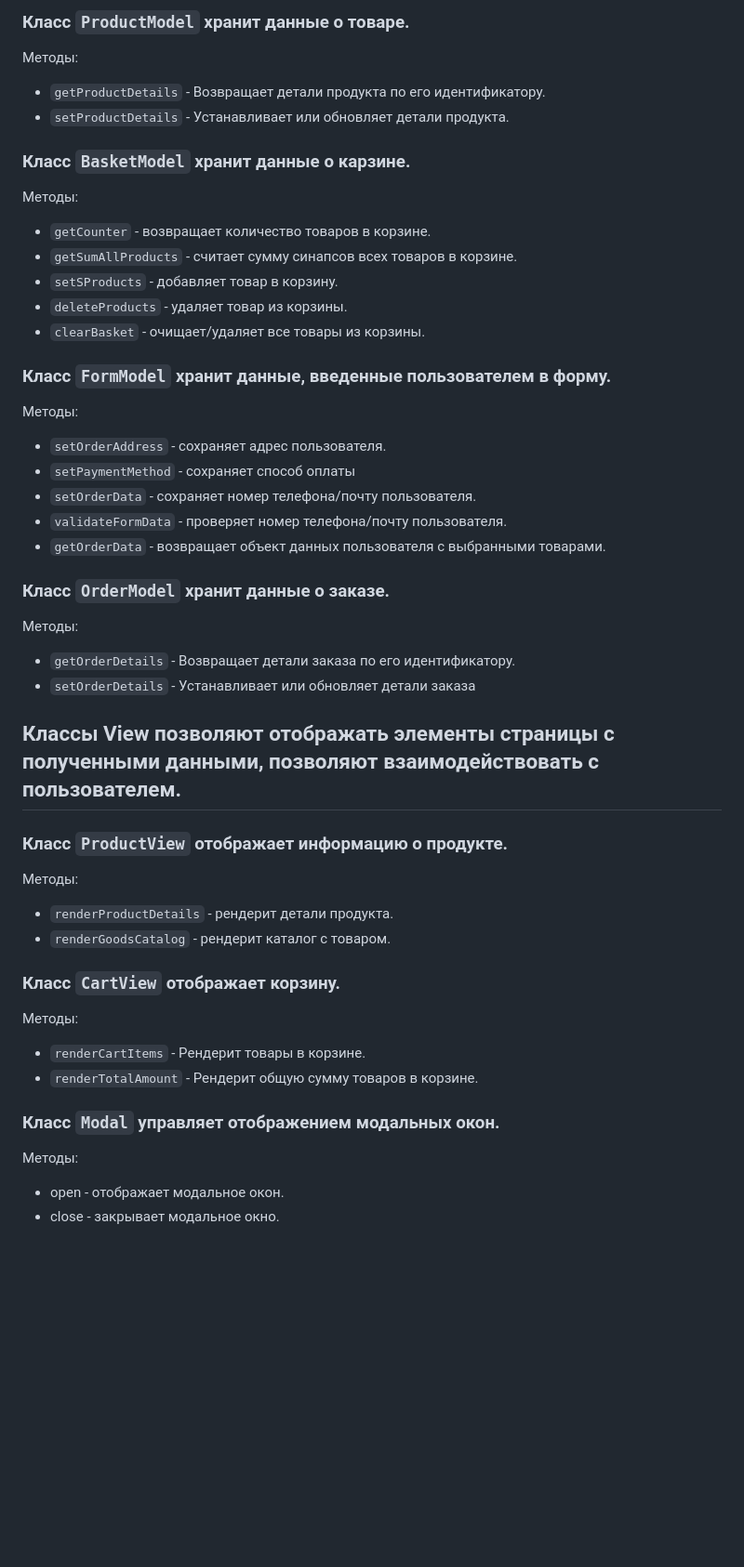
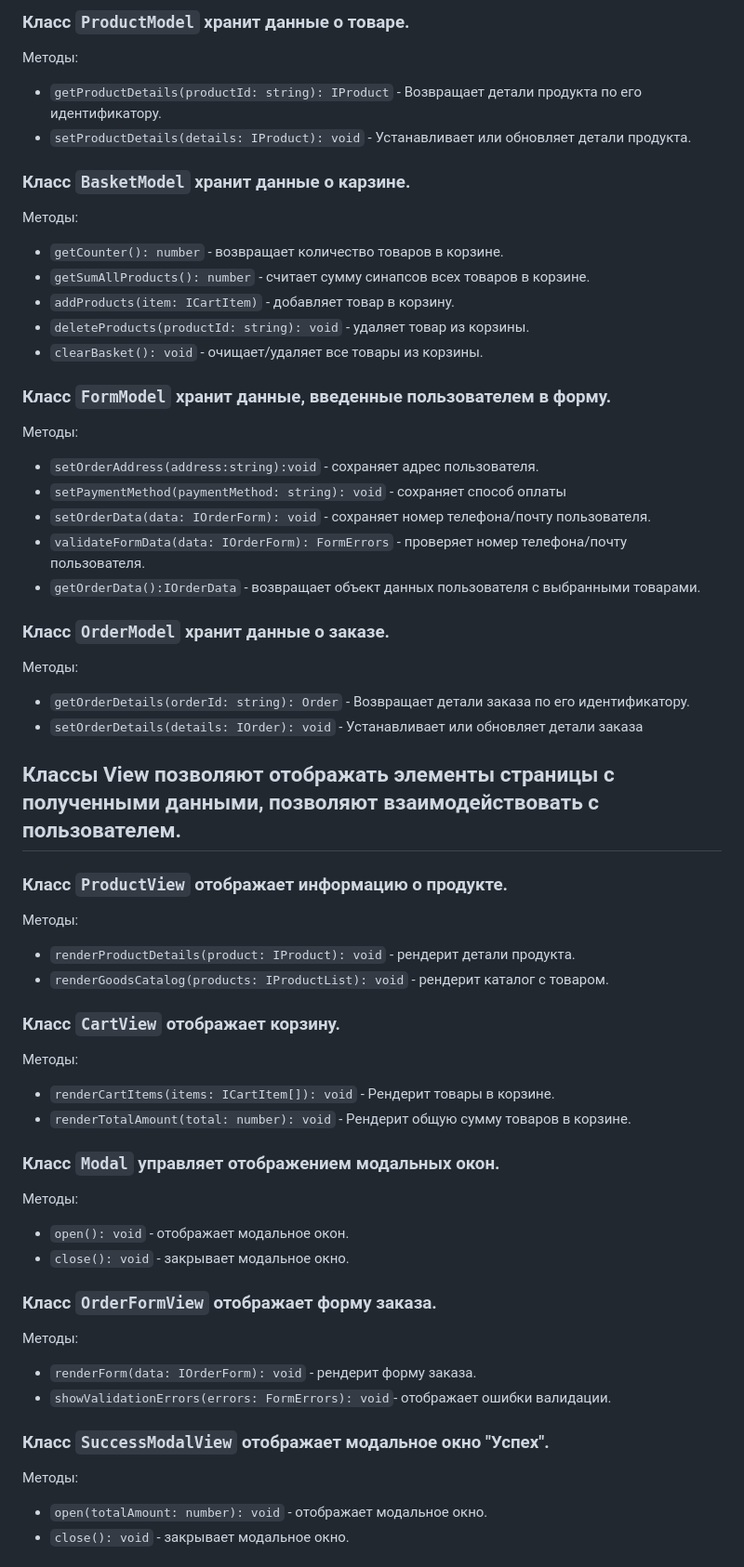
Before and after one commit to ulianaChuk/web-larek-frontend, a Markdown page: README.md, the part around one of its changes. Shown at 93% size. GitHub-like rendering; blank space fills up the shorter version.

```diff
--- a/README.md
+++ b/README.md
@@ -47,49 +47,62 @@ yarn build
 ### Класс `ProductModel` хранит данные о товаре.
 
 Методы:
-- `getProductDetails` - Возвращает детали продукта по его идентификатору.
-- `setProductDetails` -  Устанавливает или обновляет детали продукта.
+- `getProductDetails(productId: string): IProduct` - Возвращает детали продукта по его идентификатору.
+- `setProductDetails(details: IProduct): void` -  Устанавливает или обновляет детали продукта.
 
 ### Класс `BasketModel` хранит данные о карзине.
 
 Методы:
-- `getCounter` - возвращает количество товаров в корзине.
-- `getSumAllProducts` - считает сумму синапсов всех товаров в корзине.
-- `setSProducts` - добавляет товар в корзину.
-- `deleteProducts` - удаляет товар из корзины.
-- `clearBasket` - очищает/удаляет все товары из корзины.
+- `getCounter(): number` - возвращает количество товаров в корзине.
+- `getSumAllProducts(): number` - считает сумму синапсов всех товаров в корзине.
+- `addProducts(item: ICartItem)` - добавляет товар в корзину.
+- `deleteProducts(productId: string): void` - удаляет товар из корзины.
+- `clearBasket(): void` - очищает/удаляет все товары из корзины.
 
 ### Класс `FormModel` хранит данные, введенные пользователем в форму.
 
 Методы:
-- `setOrderAddress` - сохраняет адрес пользователя.
-- `setPaymentMethod` - сохраняет способ оплаты
-- `setOrderData` - сохраняет номер телефона/почту пользователя.
-- `validateFormData` - проверяет номер телефона/почту пользователя.
-- `getOrderData` - возвращает объект данных пользователя с выбранными товарами.
+- `setOrderAddress(address:string):void` - сохраняет адрес пользователя.
+- `setPaymentMethod(paymentMethod: string): void` - сохраняет способ оплаты
+- `setOrderData(data: IOrderForm): void` - сохраняет номер телефона/почту пользователя.
+- `validateFormData(data: IOrderForm): FormErrors` - проверяет номер телефона/почту пользователя.
+- `getOrderData():IOrderData` - возвращает объект данных пользователя с выбранными товарами.
 
 ### Класс `OrderModel` хранит данные о заказе.
 
 Методы:
-- `getOrderDetails` - Возвращает детали заказа по его идентификатору.
-- `setOrderDetails` -  Устанавливает или обновляет детали заказа
+- `getOrderDetails(orderId: string): Order` - Возвращает детали заказа по его идентификатору.
+- `setOrderDetails(details: IOrder): void` -  Устанавливает или обновляет детали заказа
 
 ## Классы View позволяют отображать элементы страницы с полученными данными, позволяют взаимодействовать с пользователем.
 
 ### Класс `ProductView` отображает  информацию о продукте.
 
 Методы:
-- `renderProductDetails` - рендерит детали продукта.
-- `renderGoodsCatalog` - рендерит каталог с товаром.
+- `renderProductDetails(product: IProduct): void` - рендерит детали продукта.
+- `renderGoodsCatalog(products: IProductList): void` - рендерит каталог с товаром.
 
 ### Класс `CartView` отображает корзину.
 
 Методы:
-- `renderCartItems` - Рендерит товары в корзине.
-- `renderTotalAmount` - Рендерит общую сумму товаров в корзине.
+- `renderCartItems(items: ICartItem[]): void` - Рендерит товары в корзине.
+- `renderTotalAmount(total: number): void` - Рендерит общую сумму товаров в корзине.
 
 ### Класс `Modal` управляет отображением модальных окон.
 
 Методы:
-- open - отображает модальное окон.
-- close - закрывает модальное окно.
+- `open(): void` - отображает модальное окон.
+- `close(): void` - закрывает модальное окно.
+
+### Класс `OrderFormView` отображает форму заказа.
+
+Методы:
+- `renderForm(data: IOrderForm): void` -  рендерит форму заказа.
+- `showValidationErrors(errors: FormErrors): void`- отображает ошибки валидации.
+
+### Класс `SuccessModalView` отображает модальное окно "Успех".
+
+Методы:
+- `open(totalAmount: number): void` - отображает модальное окно.
+- `close(): void` - закрывает модальное окно.
+
```
Also changed, not shown: other parts of README.md (+37 -0 lines).
